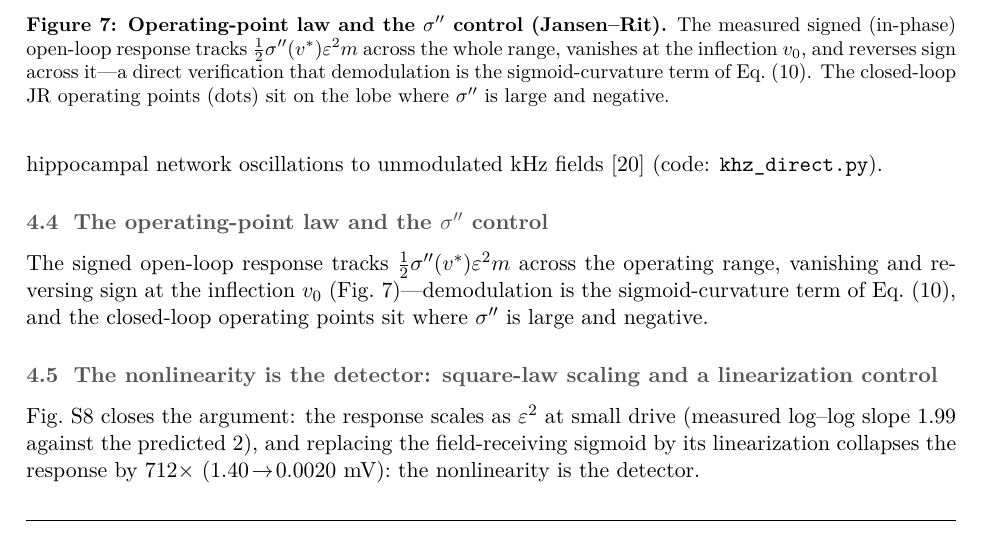
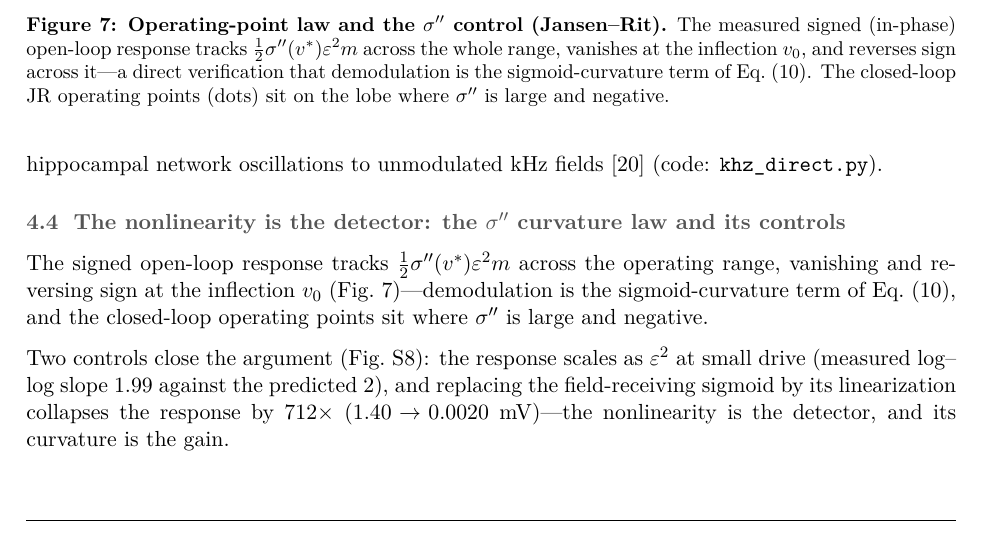
Before and after one commit to giulioruffini/TI-demodulation-paper, a LaTeX document (TN0484_envelope_demodulation.tex): part of page 13 of 29, cut so that both start at the same text. Compiled offline with pdfLaTeX.

Commit message:
Merge Results §4+§5 into one detector subsection; archive dead/dup scripts
- Results: merged 'operating-point Sigma'' law' + 'square-law/linearization control' into
  one subsection 'The nonlinearity is the detector: the Sigma'' curvature law and its
  controls' (fig:opp then fig:ver as one argument). Saves a heading.
- Archived (git mv) to code/archive/ with README: jr_analysis.py (dead), nmm2_jc.py
  (superseded by nmm2_jcA/jcD), make_timing_fig.py (redundant with timing_not_rate.py).
  None imported or used by run_all; git history intact.
Build clean: 29 pp, 0 undefined refs.

Co-Authored-By: Claude Opus 4.8 (1M context) <noreply@anthropic.com>

```diff
--- a/TN0484_envelope_demodulation.tex
+++ b/TN0484_envelope_demodulation.tex
@@ -731,7 +731,7 @@ synthesized by the column although the input carries no alpha power.}
 \label{fig:khz_direct}
 \end{figure}
 
-\subsection{The operating-point law and the $\Sig''$ control}
+\subsection{The nonlinearity is the detector: the $\Sig''$ curvature law and its controls}
 The signed open-loop response tracks $\half\Sig''(v^*)\varepsilon^2 m$ across the
 operating range, vanishing and reversing sign at the inflection $v_0$
 (Fig.~\ref{fig:opp})---demodulation is the sigmoid-curvature term of
@@ -750,12 +750,11 @@ where $\Sig''$ is large and negative.}
 \label{fig:opp}
 \end{figure}
 
-\subsection{The nonlinearity is the detector: square-law scaling and a linearization control}
-Fig.~\ref{fig:ver} closes the argument: the response scales as
+Two controls close the argument (Fig.~\ref{fig:ver}): the response scales as
 $\varepsilon^2$ at small drive (measured log--log slope $1.99$ against the
 predicted $2$), and replacing the field-receiving sigmoid by its linearization
-collapses the response by $712\times$ ($1.40\!\to\!0.0020$~mV): the nonlinearity is
-the detector.
+collapses the response by $712\times$ ($1.40\!\to\!0.0020$~mV)---the nonlinearity is
+the detector, and its curvature is the gain.
 
 \subsection{Two native resonances and nonlinear Arnold tongues in the LaNMM}\label{sec:lanmm-results}
 The single JR column isolates and lets us analyze the mechanism; the laminar model
```
Also changed, not shown: docs/current_state.md (+10 -0 lines), code/archive/README.md (added), code/archive/jr_analysis.py (renamed from code/jr_analysis.py), code/archive/make_timing_fig.py (renamed from code/make_timing_fig.py), code/archive/nmm2_jc.py (renamed from code/nmm2_jc.py).
